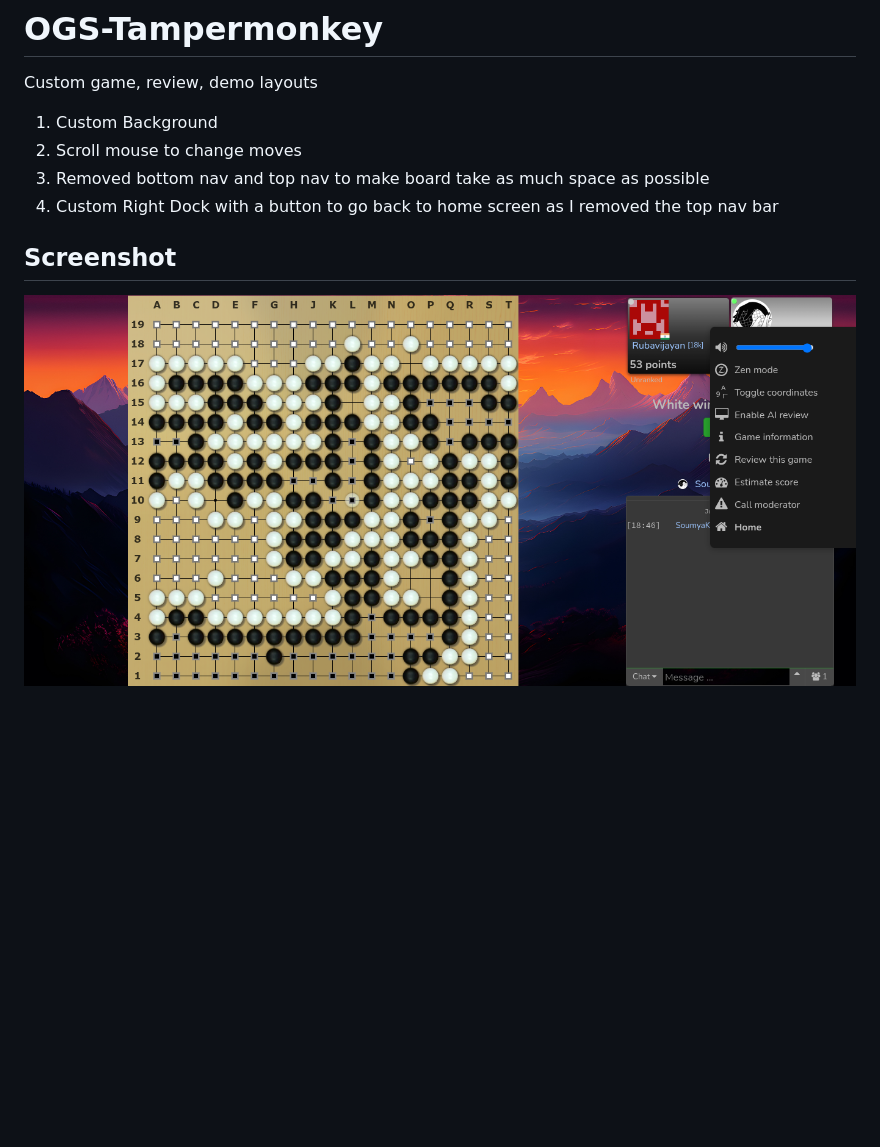
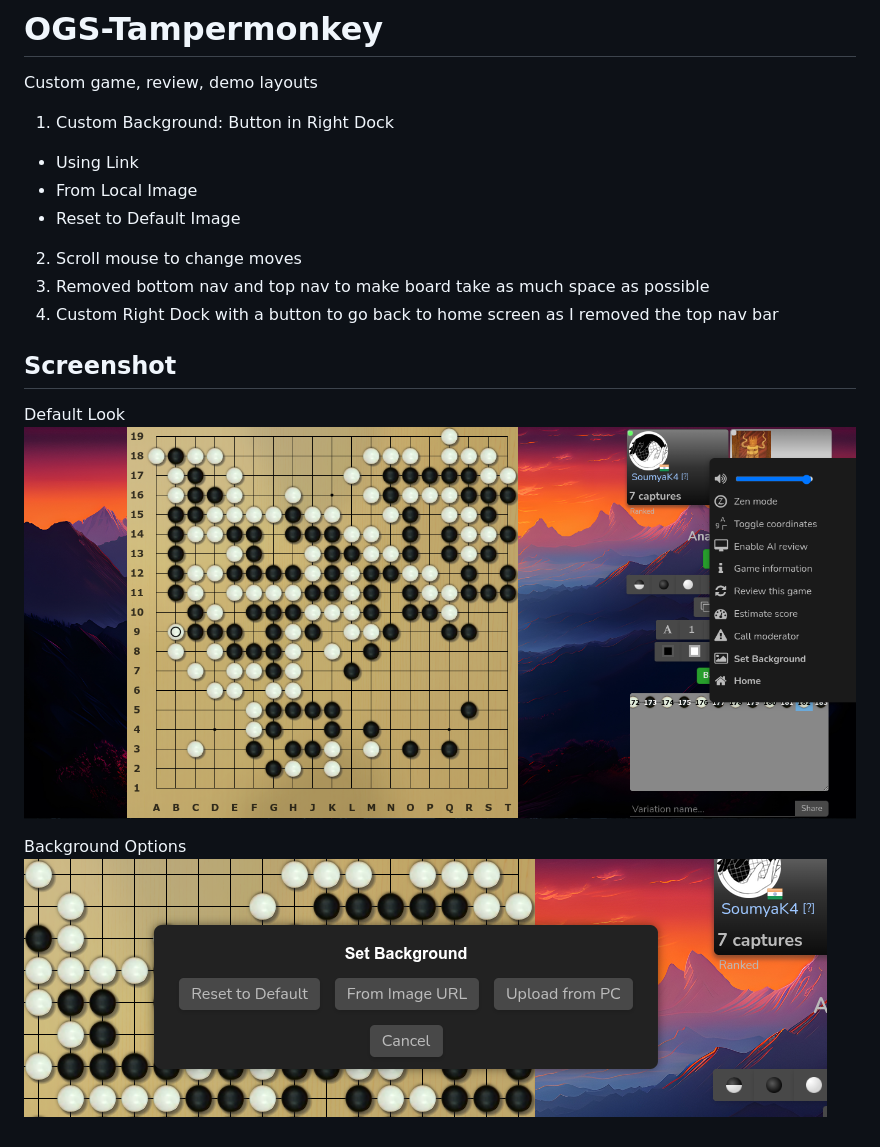
Before and after one commit to SoumyaK4/OGS-Tampermonkey, a Markdown page: README.md, the part around the change. GitHub-like rendering; pictures changed too: bgMenu.png (added), demo.png; blank space fills up the shorter version.

Commit message:
update to 2.2

```diff
--- a/README.md
+++ b/README.md
@@ -1,10 +1,17 @@
 # OGS-Tampermonkey
 Custom game, review, demo layouts
-1. Custom Background
+1. Custom Background: Button in Right Dock
+ - Using Link
+ - From Local Image
+ - Reset to Default Image
 2. Scroll mouse to change moves
 3. Removed bottom nav and top nav to make board take as much space as possible
 4. Custom Right Dock with a button to go back to home screen as I removed the top nav bar
 
 ## Screenshot
 
+Default Look
 ![](/demo.png)
+
+Background Options
+![](/bgMenu.png)
```
